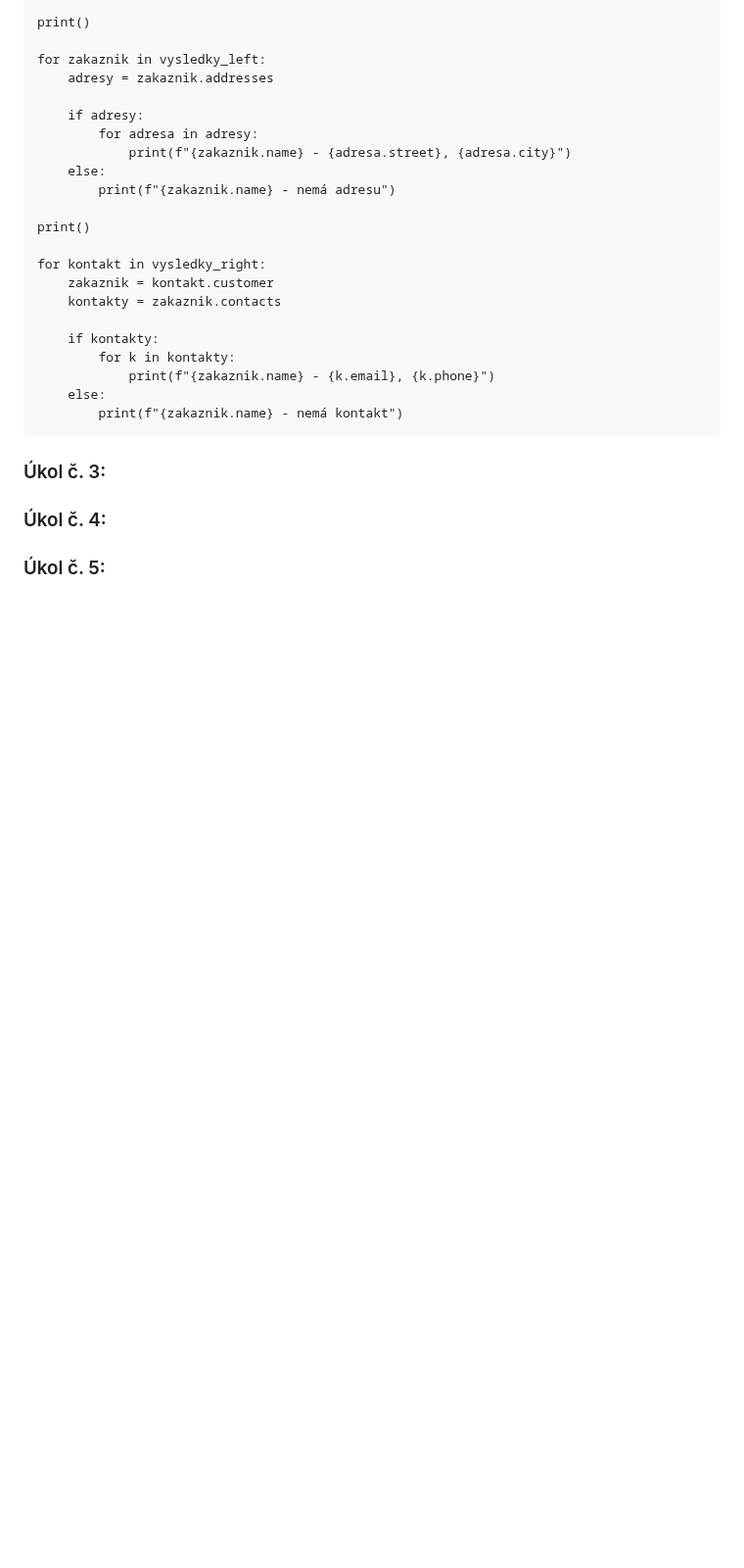
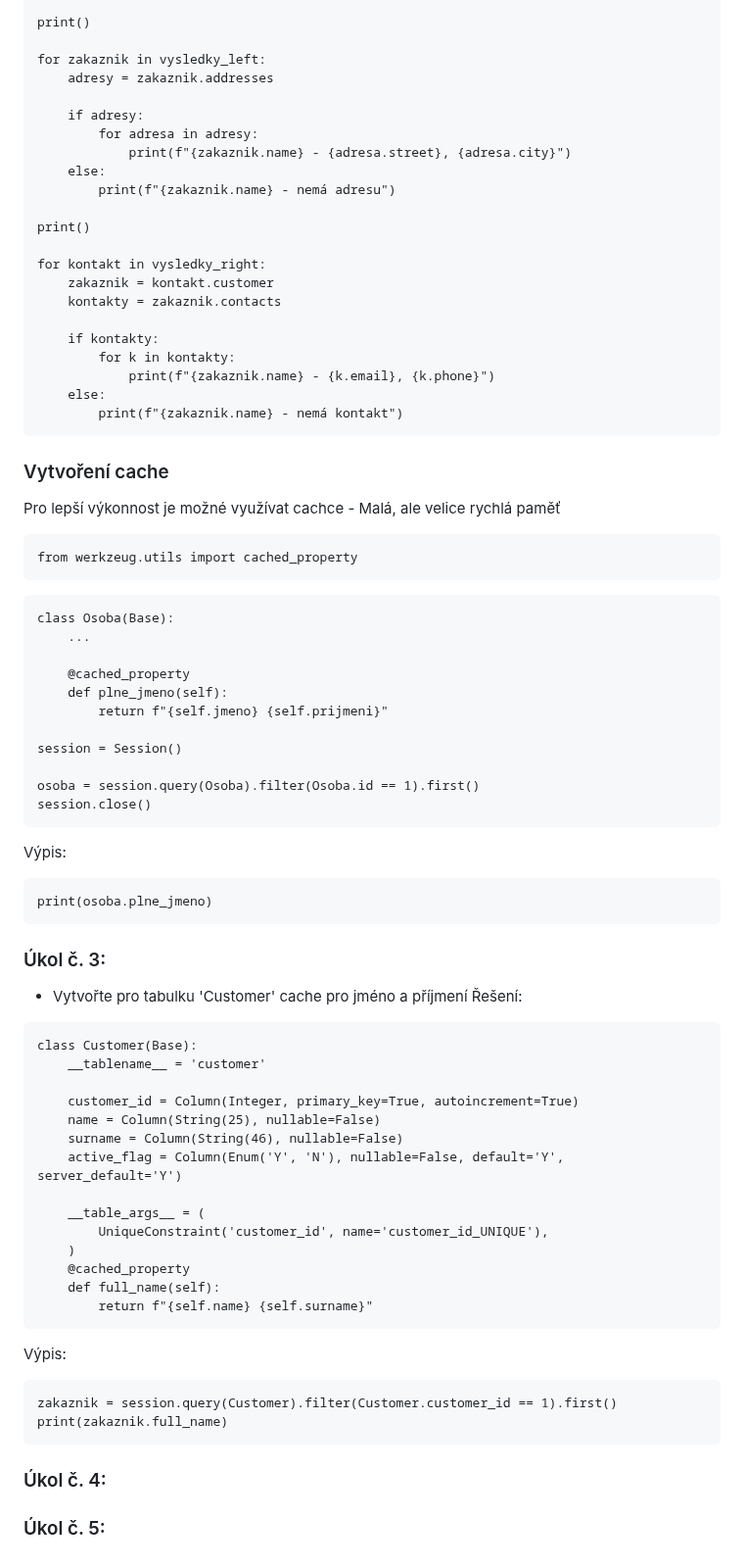
Before and after one commit to Hamzic12/SQL-Alchemy, a Markdown page: README.md, the part around the change. Shown at 98% size. GitHub-like rendering; blank space fills up the shorter version.

`````diff
--- a/README.md
+++ b/README.md
@@ -1314,8 +1314,53 @@ for kontakt in vysledky_right:
     else:
         print(f"{zakaznik.name} - nemá kontakt")
 ````
+
+### Vytvoření cache
+Pro lepší výkonnost je možné využívat cachce - Malá, ale velice rychlá paměť
+````
+from werkzeug.utils import cached_property
+````
+````
+class Osoba(Base):
+    ...
+
+    @cached_property
+    def plne_jmeno(self):
+        return f"{self.jmeno} {self.prijmeni}"
+
+session = Session()
+
+osoba = session.query(Osoba).filter(Osoba.id == 1).first()
+session.close()
+````
+Výpis:
+````
+print(osoba.plne_jmeno)
+````
 ### Úkol č. 3:
+- Vytvořte pro tabulku 'Customer' cache pro jméno a příjmení
+Řešení:
+````
+class Customer(Base):
+    __tablename__ = 'customer'
 
+    customer_id = Column(Integer, primary_key=True, autoincrement=True)
+    name = Column(String(25), nullable=False)
+    surname = Column(String(46), nullable=False)
+    active_flag = Column(Enum('Y', 'N'), nullable=False, default='Y', server_default='Y')
+
+    __table_args__ = (
+        UniqueConstraint('customer_id', name='customer_id_UNIQUE'),
+    )
+    @cached_property
+    def full_name(self):
+        return f"{self.name} {self.surname}"
+````
+Výpis:
+````
+zakaznik = session.query(Customer).filter(Customer.customer_id == 1).first()
+print(zakaznik.full_name)
+````
 ### Úkol č. 4:
 
 ### Úkol č. 5:
`````
